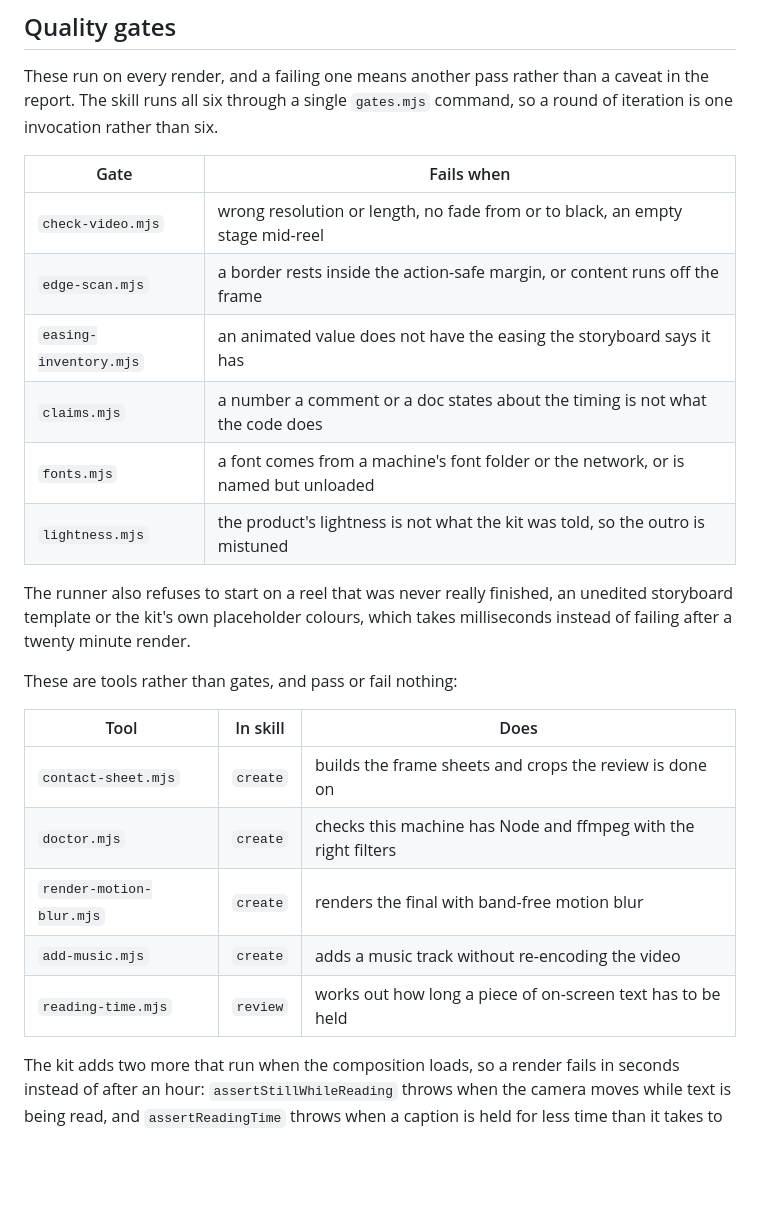
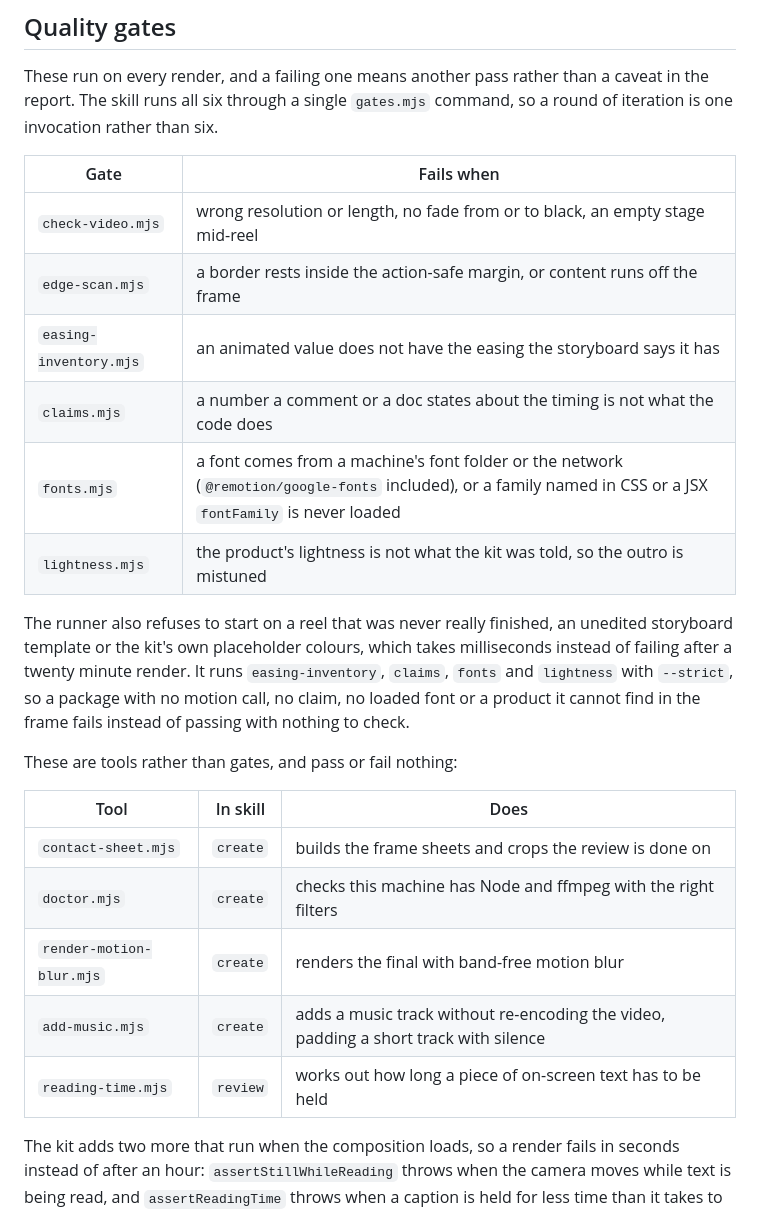
Before and after one commit to wingleung/react-launch-video, a Markdown page: README.md, the part around one of its changes. GitHub-like rendering; blank space fills up the shorter version.

```diff
--- a/README.md
+++ b/README.md
@@ -114,27 +122,29 @@ Every rule is sourced in the create skill's `references/pacing.md`.
 These run on every render, and a failing one means another pass rather than a caveat in the report. The skill runs all
 six through a single `gates.mjs` command, so a round of iteration is one invocation rather than six.
 
-| Gate                   | Fails when                                                                         |
-| ---------------------- | ---------------------------------------------------------------------------------- |
-| `check-video.mjs`      | wrong resolution or length, no fade from or to black, an empty stage mid-reel      |
-| `edge-scan.mjs`        | a border rests inside the action-safe margin, or content runs off the frame        |
-| `easing-inventory.mjs` | an animated value does not have the easing the storyboard says it has              |
-| `claims.mjs`           | a number a comment or a doc states about the timing is not what the code does      |
-| `fonts.mjs`            | a font comes from a machine's font folder or the network, or is named but unloaded |
-| `lightness.mjs`        | the product's lightness is not what the kit was told, so the outro is mistuned     |
+| Gate                   | Fails when                                                                                                                                                   |
+| ---------------------- | ------------------------------------------------------------------------------------------------------------------------------------------------------------ |
+| `check-video.mjs`      | wrong resolution or length, no fade from or to black, an empty stage mid-reel                                                                                |
+| `edge-scan.mjs`        | a border rests inside the action-safe margin, or content runs off the frame                                                                                  |
+| `easing-inventory.mjs` | an animated value does not have the easing the storyboard says it has                                                                                        |
+| `claims.mjs`           | a number a comment or a doc states about the timing is not what the code does                                                                                |
+| `fonts.mjs`            | a font comes from a machine's font folder or the network (`@remotion/google-fonts` included), or a family named in CSS or a JSX `fontFamily` is never loaded |
+| `lightness.mjs`        | the product's lightness is not what the kit was told, so the outro is mistuned                                                                               |
 
 The runner also refuses to start on a reel that was never really finished, an unedited storyboard template or the
-kit's own placeholder colours, which takes milliseconds instead of failing after a twenty minute render.
+kit's own placeholder colours, which takes milliseconds instead of failing after a twenty minute render. It runs
+`easing-inventory`, `claims`, `fonts` and `lightness` with `--strict`, so a package with no motion call, no claim, no
+loaded font or a product it cannot find in the frame fails instead of passing with nothing to check.
 
 These are tools rather than gates, and pass or fail nothing:
 
-| Tool                     | In skill | Does                                                           |
-| ------------------------ | -------- | -------------------------------------------------------------- |
-| `contact-sheet.mjs`      | `create` | builds the frame sheets and crops the review is done on        |
-| `doctor.mjs`             | `create` | checks this machine has Node and ffmpeg with the right filters |
-| `render-motion-blur.mjs` | `create` | renders the final with band-free motion blur                   |
-| `add-music.mjs`          | `create` | adds a music track without re-encoding the video               |
-| `reading-time.mjs`       | `review` | works out how long a piece of on-screen text has to be held    |
+| Tool                     | In skill | Does                                                                                 |
+| ------------------------ | -------- | ------------------------------------------------------------------------------------ |
+| `contact-sheet.mjs`      | `create` | builds the frame sheets and crops the review is done on                              |
+| `doctor.mjs`             | `create` | checks this machine has Node and ffmpeg with the right filters                       |
+| `render-motion-blur.mjs` | `create` | renders the final with band-free motion blur                                         |
+| `add-music.mjs`          | `create` | adds a music track without re-encoding the video, padding a short track with silence |
+| `reading-time.mjs`       | `review` | works out how long a piece of on-screen text has to be held                          |
 
 The kit adds two more that run when the composition loads, so a render fails in seconds instead of after an hour:
 `assertStillWhileReading` throws when the camera moves while text is being read, and `assertReadingTime` throws when
```
Also changed, not shown: other parts of README.md (+16 -8 lines).
